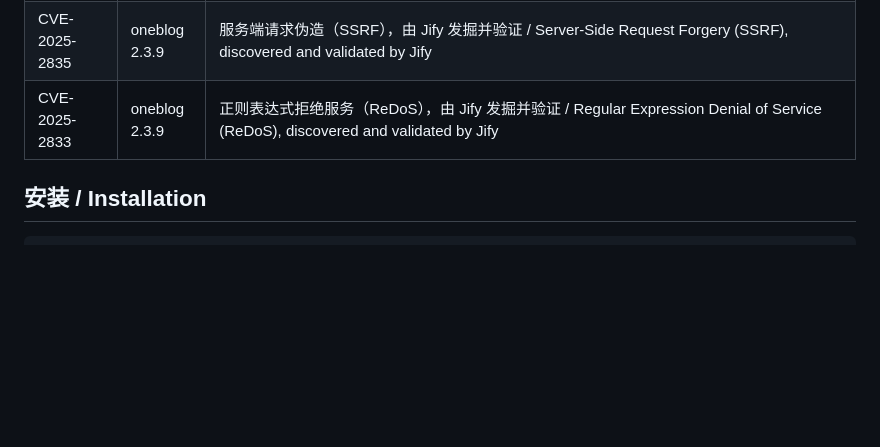
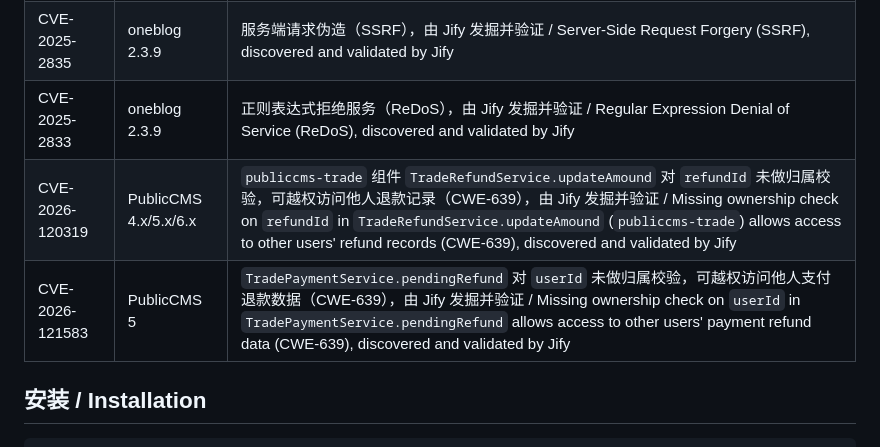
Before and after one commit to s1mple-top/Jify, a Markdown page: README.md, the part around the change. Rendered like a GitHub page; blank space fills up the shorter version.

Commit message:
update CVE

```diff
--- a/README.md
+++ b/README.md
@@ -41,6 +41,8 @@ https://github.com/user-attachments/assets/68095fbc-9af2-4019-b8d9-512a754b2d6d
 | CVE-2025-2855     | eladmin 2.7    | 远程代码执行（RCE），由 Jify 发掘并验证 / Remote Code Execution (RCE), discovered and validated by Jify |
 | CVE-2025-2835     | oneblog 2.3.9  | 服务端请求伪造（SSRF），由 Jify 发掘并验证 / Server-Side Request Forgery (SSRF), discovered and validated by Jify |
 | CVE-2025-2833     | oneblog 2.3.9  | 正则表达式拒绝服务（ReDoS），由 Jify 发掘并验证 / Regular Expression Denial of Service (ReDoS), discovered and validated by Jify |
+| CVE-2026-120319   | PublicCMS 4.x/5.x/6.x | `publiccms-trade` 组件 `TradeRefundService.updateAmound` 对 `refundId` 未做归属校验，可越权访问他人退款记录（CWE-639），由 Jify 发掘并验证 / Missing ownership check on `refundId` in `TradeRefundService.updateAmound` (`publiccms-trade`) allows access to other users' refund records (CWE-639), discovered and validated by Jify |
+| CVE-2026-121583   | PublicCMS 5    | `TradePaymentService.pendingRefund` 对 `userId` 未做归属校验，可越权访问他人支付退款数据（CWE-639），由 Jify 发掘并验证 / Missing ownership check on `userId` in `TradePaymentService.pendingRefund` allows access to other users' payment refund data (CWE-639), discovered and validated by Jify |
 
 ## 安装 / Installation
 
```
